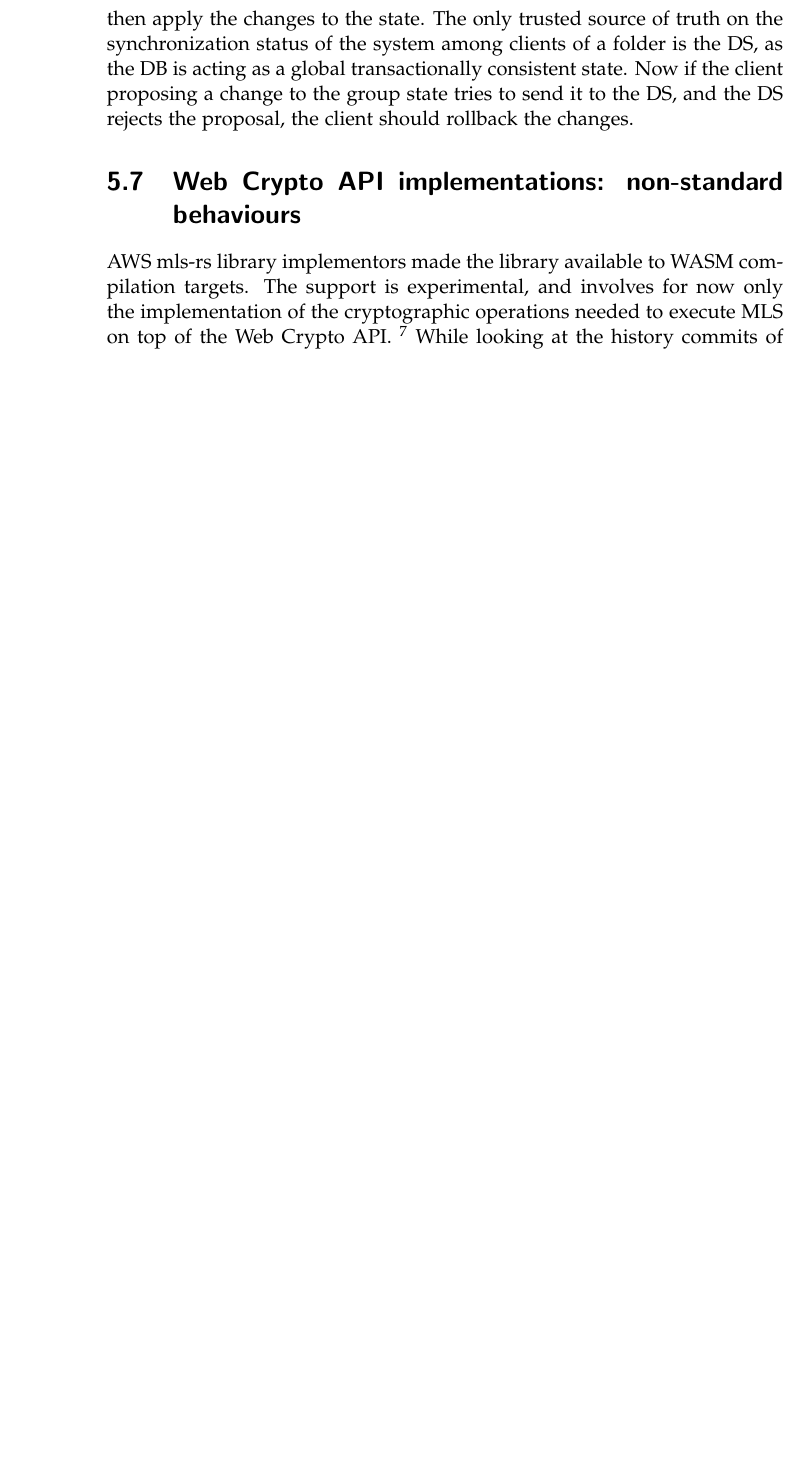
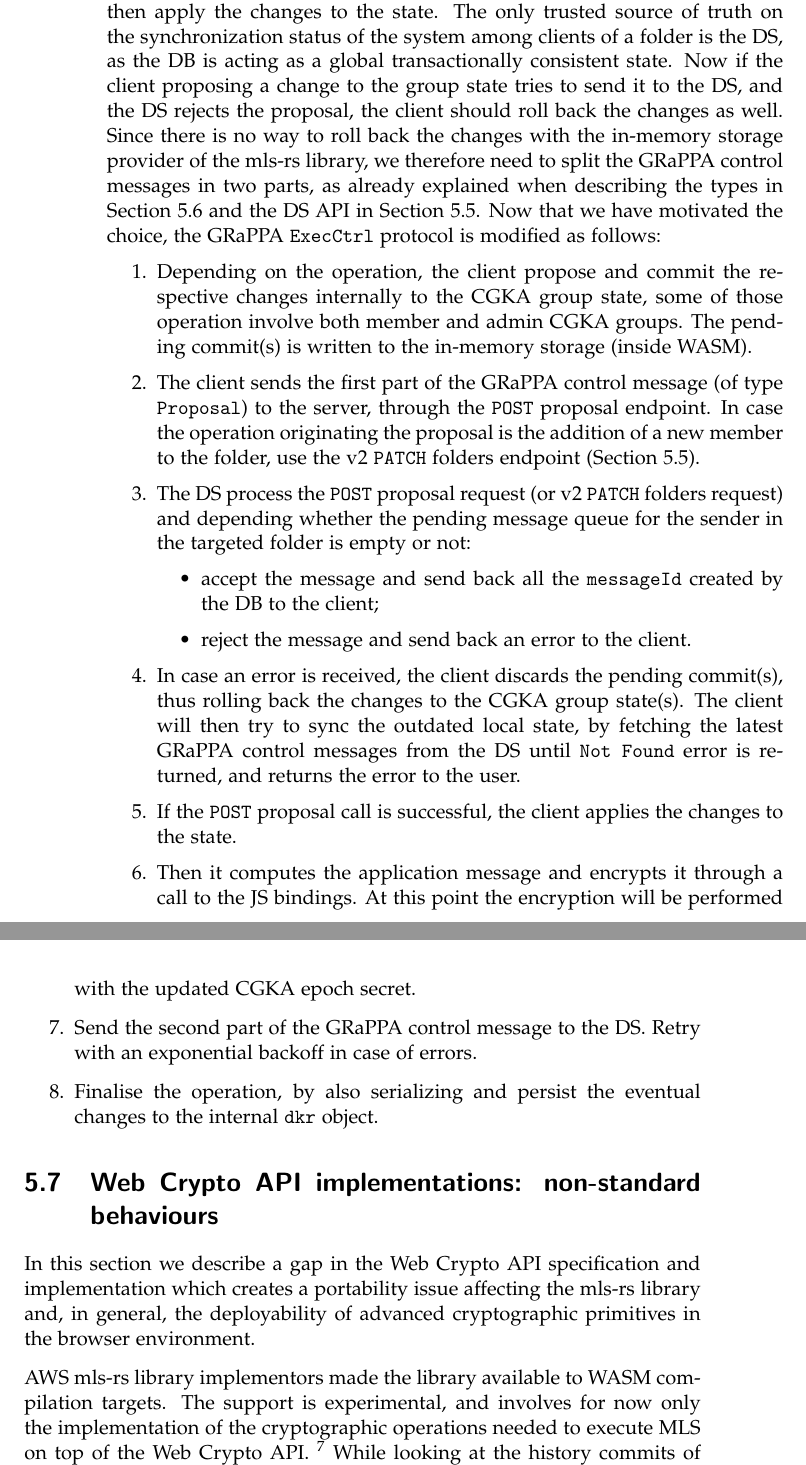
Before and after one commit to nicdard/shared-folder, a LaTeX thesis (thesis_template/thesis.tex, which reads thesis_template/ssf.tex): part of page 58 of 69 before the commit and two parts of pages 58 and 59 of 71 after it, the two joined at a grey line, cut so that both start at the same text, the shorter picture padded with empty space. Compiled offline with pdfLaTeX.

Commit message:
docs(GKP): finalise GKP implementation

```diff
--- a/thesis_template/ssf.tex
+++ b/thesis_template/ssf.tex
@@ -702,11 +703,33 @@ and then apply the changes to the state. The only trusted source of truth
 on the synchronization status of the system among clients of a folder is
 the DS, as the DB is acting as a global transactionally consistent state.
 Now if the client proposing a change to the group state tries to send it
-to the DS, and the DS rejects the proposal, the client should rollback the changes.
-
-
+to the DS, and the DS rejects the proposal, the client should roll back the changes as well.
+Since there is no way to roll back the changes with the in-memory storage provider
+of the mls-rs library, we therefore need to split the GRaPPA control messages
+in two parts, as already explained when describing the types in \cref{sc:GRaPPA-implementation}
+and the DS API in \cref{ssc:delivery-service}.
+Now that we have motivated the choice, the GRaPPA \texttt{ExecCtrl} protocol is modified as follows:
+\begin{enumerate}
+    \item Depending on the operation, the client propose and commit the respective changes internally to the CGKA group state, some of those operation involve both member and admin CGKA groups. The pending commit(s) is written to the in-memory storage (inside WASM).
+    \item The client sends the first part of the GRaPPA control message (of type \texttt{Proposal}) to the server, through the \texttt{POST} proposal endpoint. In case the operation originating the proposal is the addition of a new member to the folder, use the v2 \texttt{PATCH} folders endpoint (\cref{ssc:delivery-service}).
+    \item The DS process the \texttt{POST} proposal request (or v2 \texttt{PATCH} folders request) and depending whether the pending message queue for the sender in the targeted folder is empty or not:
+    \begin{itemize}
+        \item accept the message and send back all the \texttt{messageId} created by the DB to the client;
+        \item reject the message and send back an error to the client.
+    \end{itemize}
+    \item In case an error is received, the client discards the pending commit(s), thus rolling back the changes to the CGKA group state(s). The client will then try to sync the outdated local state, by fetching the latest GRaPPA control messages from the DS until \texttt{Not Found} error is returned, and returns the error to the user.
+    \item If the \texttt{POST} proposal call is successful, the client applies the changes to the state.
+    \item Then it computes the application message and encrypts it through a call to the JS bindings. At this point the encryption will be performed with the updated CGKA epoch secret.
+    \item Send the second part of the GRaPPA control message to the DS. Retry with an exponential backoff in case of errors.
+    \item Finalise the operation, by also serializing and persist the eventual changes to the internal \texttt{dkr} object.
+\end{enumerate}
 
 \section{Web Crypto API implementations: non-standard behaviours}\label{sc:Web-Crypto-API-implementations:-non-standard-behaviours}
+
+In this section we describe a gap in the Web Crypto API specification and
+implementation which creates a portability issue affecting the mls-rs library
+and, in general, the deployability of advanced cryptographic primitives
+in the browser environment.
 
 AWS mls-rs library implementors made the library available to WASM compilation
 targets. The support is experimental, and involves for now only the implementation
```
Also changed, not shown: thesis_template/ssf.tex (17 more changed lines).
